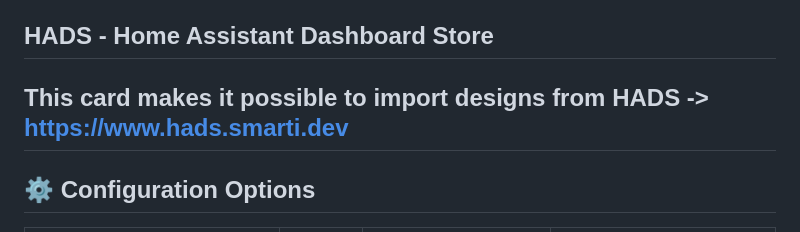
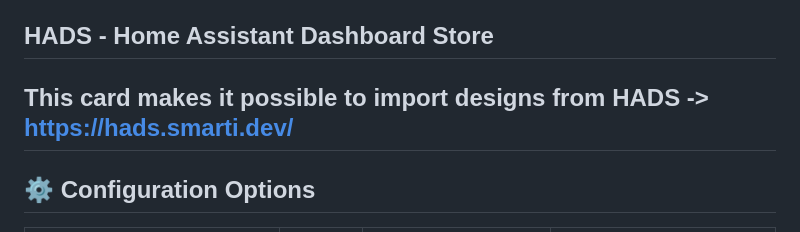
Before and after one commit to Prosono/Drag-And-Drop-Card, a Markdown page: README.md, the part around the change. Drawn GitHub-style.

```diff
--- a/README.md
+++ b/README.md
@@ -81,7 +81,7 @@ Now:
 
 ## HADS - Home Assistant Dashboard Store
 
-This card makes it possible to import designs from HADS -> https://www.hads.smarti.dev
+This card makes it possible to import designs from HADS -> https://hads.smarti.dev/
 ---
 
 ## ⚙️ Configuration Options
```
